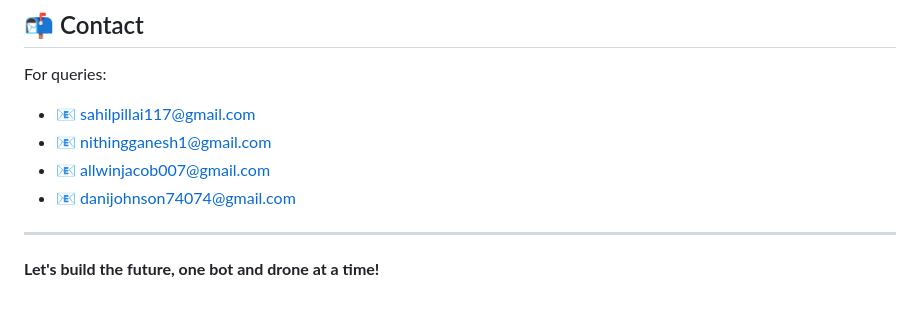
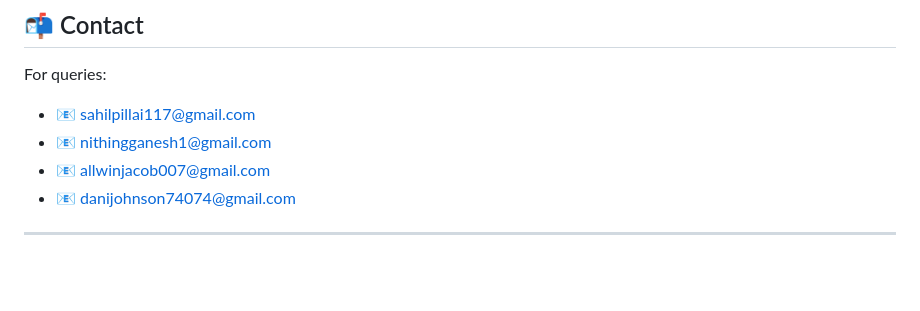
Before and after one commit to nithinganesh1/ace-college-drone-robotics-workshop, a Markdown page: README.md, the part around the change. GitHub-like rendering; blank space fills up the shorter version.

```diff
--- a/README.md
+++ b/README.md
@@ -173,5 +173,3 @@ For queries:
 - 📧 danijohnson74074@gmail.com
 
 ---
-
-**Let's build the future, one bot and drone at a time!**
```
